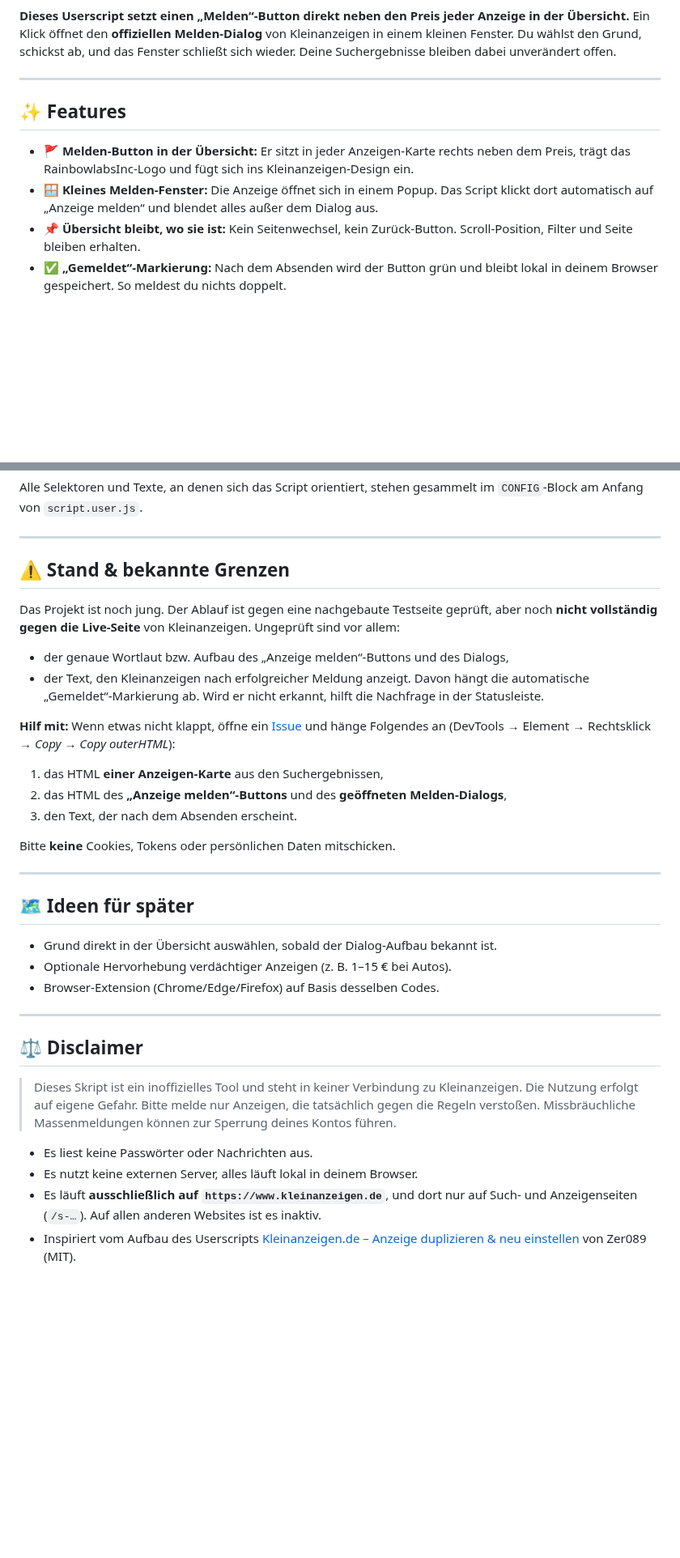
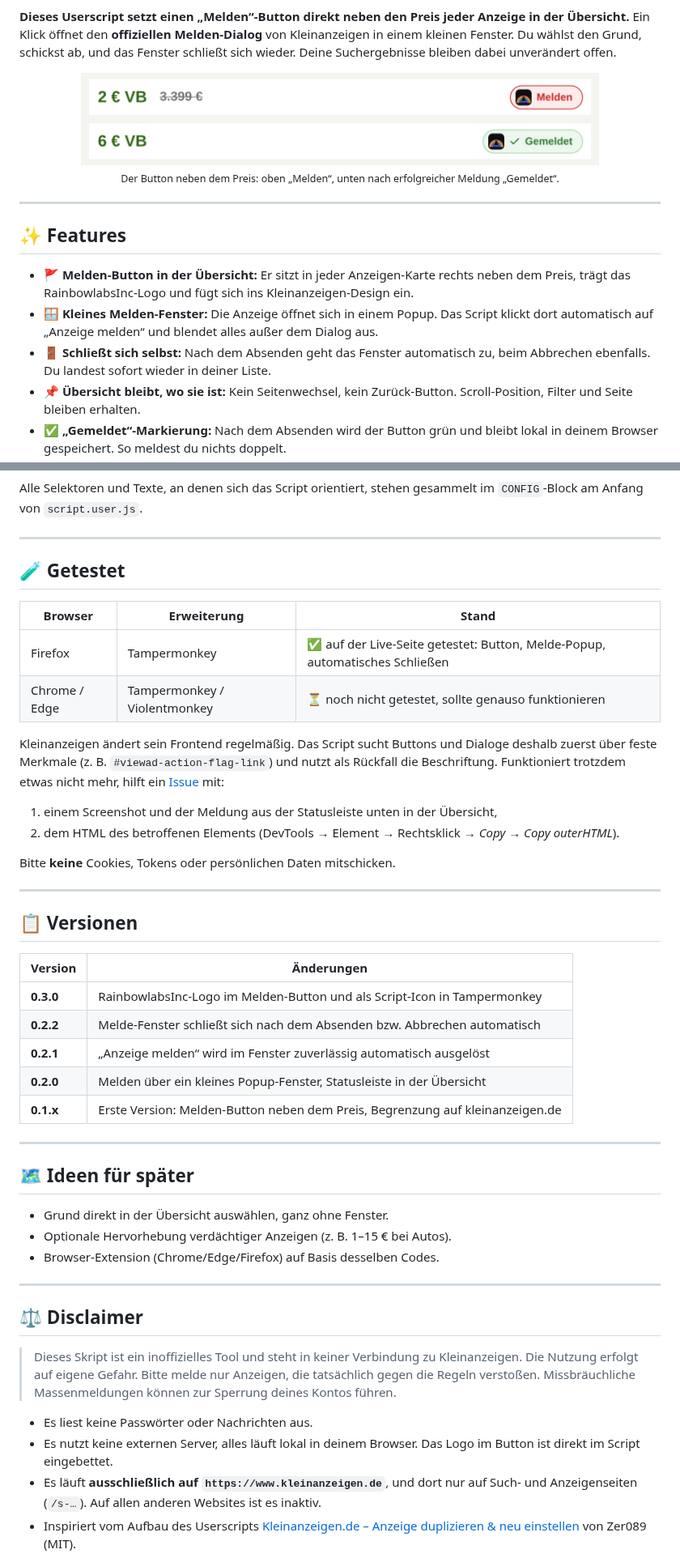
Before and after one commit to RainbowLabsInc/Kleinanzeigen.de_Anzeige_melden, a Markdown page: README.md, 2 parts joined by grey strips. Shown at 81% size. Rendered like a GitHub page; pictures changed too: assets/vorschau-button.png (added); blank space fills up the shorter version.

Commit message:
README: Vorschau, Teststand und Versionsübersicht
Co-Authored-By: Claude Opus 5.5 <noreply@anthropic.com>
Claude-Session: https://claude.ai/code/session_015Znz79V9WUcVpH9n51d6u5

```diff
--- a/README.md
+++ b/README.md
@@ -24,12 +24,18 @@ Melden kann man sie, aber dafür muss man jede Anzeige öffnen, nach unten scrol
 
 **Dieses Userscript setzt einen „Melden“-Button direkt neben den Preis jeder Anzeige in der Übersicht.** Ein Klick öffnet den **offiziellen Melden-Dialog** von Kleinanzeigen in einem kleinen Fenster. Du wählst den Grund, schickst ab, und das Fenster schließt sich wieder. Deine Suchergebnisse bleiben dabei unverändert offen.
 
+<p align="center">
+  <img src="assets/vorschau-button.png" alt="Melden-Button neben dem Preis, oben im Zustand Melden, unten im Zustand Gemeldet" width="640">
+  <br><sub>Der Button neben dem Preis: oben „Melden“, unten nach erfolgreicher Meldung „Gemeldet“.</sub>
+</p>
+
 ---
 
 ## ✨ Features
 
 * 🚩 **Melden-Button in der Übersicht:** Er sitzt in jeder Anzeigen-Karte rechts neben dem Preis, trägt das RainbowlabsInc-Logo und fügt sich ins Kleinanzeigen-Design ein.
 * 🪟 **Kleines Melden-Fenster:** Die Anzeige öffnet sich in einem Popup. Das Script klickt dort automatisch auf „Anzeige melden“ und blendet alles außer dem Dialog aus.
+* 🚪 **Schließt sich selbst:** Nach dem Absenden geht das Fenster automatisch zu, beim Abbrechen ebenfalls. Du landest sofort wieder in deiner Liste.
 * 📌 **Übersicht bleibt, wo sie ist:** Kein Seitenwechsel, kein Zurück-Button. Scroll-Position, Filter und Seite bleiben erhalten.
 * ✅ **„Gemeldet“-Markierung:** Nach dem Absenden wird der Button grün und bleibt lokal in deinem Browser gespeichert. So meldest du nichts doppelt.
 * 💬 **Statusleiste:** Unten in der Übersicht siehst du, was gerade passiert. Schließt du das Fenster ohne erkannte Meldung, fragt das Script nach, ob du die Anzeige als gemeldet markieren willst.
@@ -85,26 +91,37 @@ Alle Selektoren und Texte, an denen sich das Script orientiert, stehen gesammelt
 
 ---
 
-## ⚠️ Stand & bekannte Grenzen
+## 🧪 Getestet
 
-Das Projekt ist noch jung. Der Ablauf ist gegen eine nachgebaute Testseite geprüft, aber noch **nicht vollständig gegen die Live-Seite** von Kleinanzeigen. Ungeprüft sind vor allem:
+| Browser | Erweiterung | Stand |
+|---|---|---|
+| Firefox | Tampermonkey | ✅ auf der Live-Seite getestet: Button, Melde-Popup, automatisches Schließen |
+| Chrome / Edge | Tampermonkey / Violentmonkey | ⏳ noch nicht getestet, sollte genauso funktionieren |
 
-* der genaue Wortlaut bzw. Aufbau des „Anzeige melden“-Buttons und des Dialogs,
-* der Text, den Kleinanzeigen nach erfolgreicher Meldung anzeigt. Davon hängt die automatische „Gemeldet“-Markierung ab. Wird er nicht erkannt, hilft die Nachfrage in der Statusleiste.
+Kleinanzeigen ändert sein Frontend regelmäßig. Das Script sucht Buttons und Dialoge deshalb zuerst über feste Merkmale (z. B. `#viewad-action-flag-link`) und nutzt als Rückfall die Beschriftung. Funktioniert trotzdem etwas nicht mehr, hilft ein [Issue](https://github.com/RainbowLabsInc/Kleinanzeigen.de_Anzeige_melden/issues) mit:
 
-**Hilf mit:** Wenn etwas nicht klappt, öffne ein [Issue](https://github.com/RainbowLabsInc/Kleinanzeigen.de_Anzeige_melden/issues) und hänge Folgendes an (DevTools → Element → Rechtsklick → *Copy → Copy outerHTML*):
-
-1. das HTML **einer Anzeigen-Karte** aus den Suchergebnissen,
-2. das HTML des **„Anzeige melden“-Buttons** und des **geöffneten Melden-Dialogs**,
-3. den Text, der nach dem Absenden erscheint.
+1. einem Screenshot und der Meldung aus der Statusleiste unten in der Übersicht,
+2. dem HTML des betroffenen Elements (DevTools → Element → Rechtsklick → *Copy → Copy outerHTML*).
 
 Bitte **keine** Cookies, Tokens oder persönlichen Daten mitschicken.
 
 ---
 
+## 📋 Versionen
+
+| Version | Änderungen |
+|---|---|
+| **0.3.0** | RainbowlabsInc-Logo im Melden-Button und als Script-Icon in Tampermonkey |
+| **0.2.2** | Melde-Fenster schließt sich nach dem Absenden bzw. Abbrechen automatisch |
+| **0.2.1** | „Anzeige melden“ wird im Fenster zuverlässig automatisch ausgelöst |
+| **0.2.0** | Melden über ein kleines Popup-Fenster, Statusleiste in der Übersicht |
+| **0.1.x** | Erste Version: Melden-Button neben dem Preis, Begrenzung auf kleinanzeigen.de |
+
+---
+
 ## 🗺️ Ideen für später
 
-* Grund direkt in der Übersicht auswählen, sobald der Dialog-Aufbau bekannt ist.
+* Grund direkt in der Übersicht auswählen, ganz ohne Fenster.
 * Optionale Hervorhebung verdächtiger Anzeigen (z. B. 1–15 € bei Autos).
 * Browser-Extension (Chrome/Edge/Firefox) auf Basis desselben Codes.
 
@@ -115,7 +132,7 @@ Bitte **keine** Cookies, Tokens oder persönlichen Daten mitschicken.
 > Dieses Skript ist ein inoffizielles Tool und steht in keiner Verbindung zu Kleinanzeigen. Die Nutzung erfolgt auf eigene Gefahr. Bitte melde nur Anzeigen, die tatsächlich gegen die Regeln verstoßen. Missbräuchliche Massenmeldungen können zur Sperrung deines Kontos führen.
 
 * Es liest keine Passwörter oder Nachrichten aus.
-* Es nutzt keine externen Server, alles läuft lokal in deinem Browser.
+* Es nutzt keine externen Server, alles läuft lokal in deinem Browser. Das Logo im Button ist direkt im Script eingebettet.
 * Es läuft **ausschließlich auf `https://www.kleinanzeigen.de`**, und dort nur auf Such- und Anzeigenseiten (`/s-…`). Auf allen anderen Websites ist es inaktiv.
 * Inspiriert vom Aufbau des Userscripts [Kleinanzeigen.de – Anzeige duplizieren & neu einstellen](https://github.com/Zer089/Kleinanzeigen.de-Anzeige_duplizieren_neu_einstellen) von Zer089 (MIT).
 
```
Also changed, not shown: other parts of README.md (+1 -1 lines).
